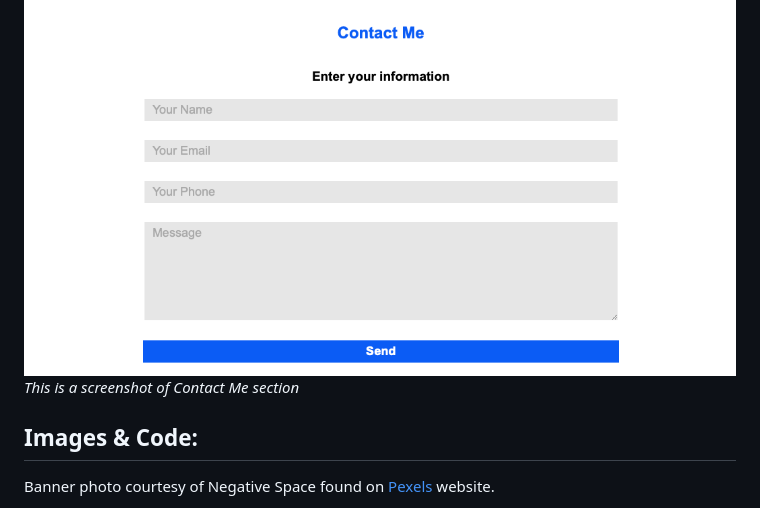
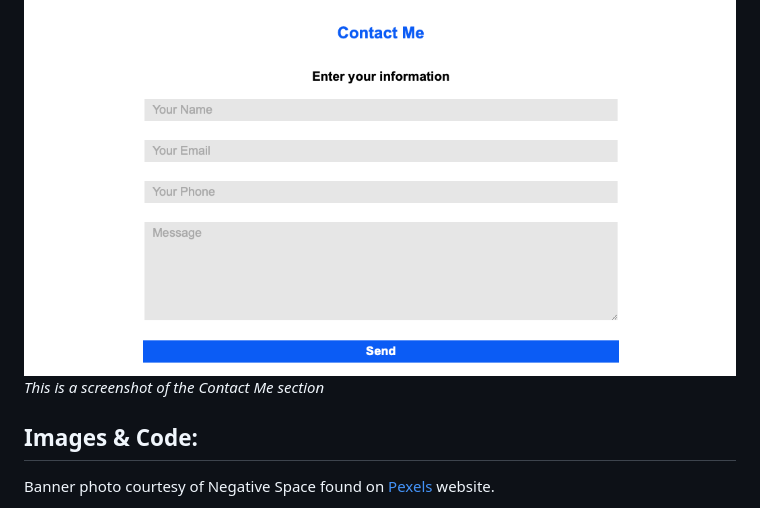
Before and after one commit to jenstem/my-professional-portfolio, a Markdown page: README.md, the part around the change. GitHub-like rendering.

Commit message:
Revise readme

```diff
--- a/README.md
+++ b/README.md
@@ -42,7 +42,7 @@ THEN I am presented with a responsive layout that adapts to my viewport
 *This is a screenshot of the Project Section*
 
 ![](https://github.com/jenstem/my-professional-portfolio/blob/main/assets/images/Contact%20me%20on%20website.png)
-*This is a screenshot of Contact Me section*
+*This is a screenshot of the Contact Me section*
 
 ## Images & Code:
 
```
